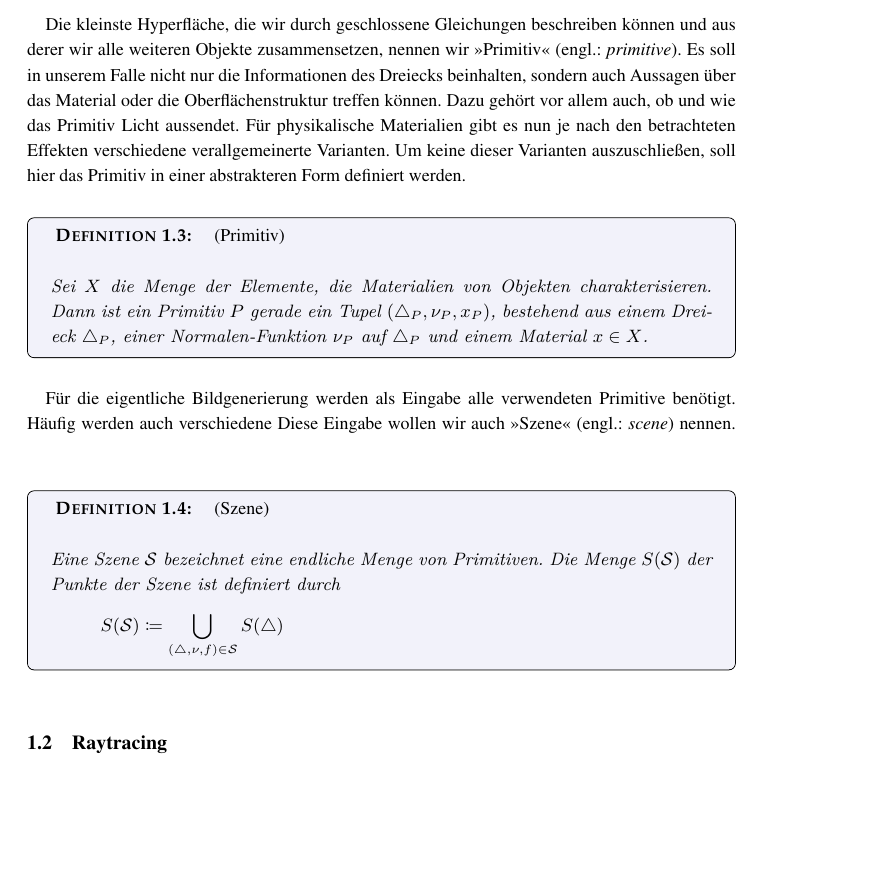
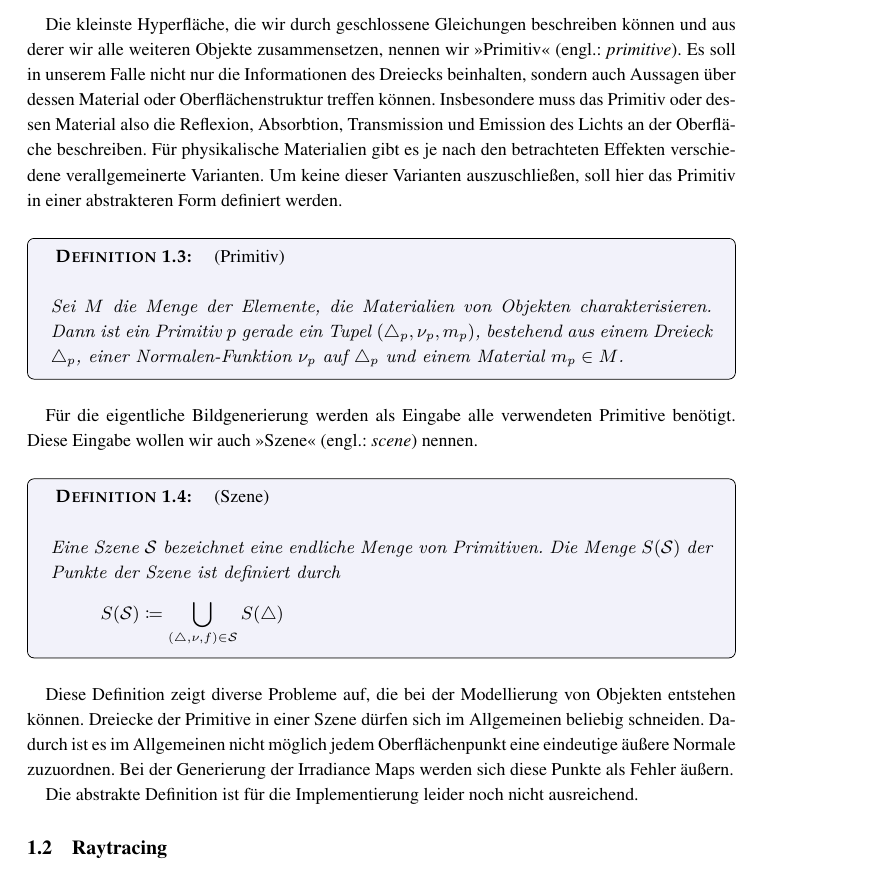
Before and after one commit to lyrahgames/irradiance-map-computation, a LaTeX document (main.tex, which reads background.tex): part of page 4 of 7, cut so that both start at the same text, the shorter picture padded with empty space. Compiled offline with pdfLaTeX.

Commit message:
Add first subsections from old document
This one is very small one. It corrects the positions of figures and
appends some new text.

```diff
--- a/background.tex
+++ b/background.tex
@@ -102,17 +102,17 @@
 		\end{figure}
 
 		Die kleinste Hyperfläche, die wir durch geschlossene Gleichungen beschreiben können und aus derer wir alle weiteren Objekte zusammensetzen, nennen wir \enquote{Primitiv} (engl.: \textit{primitive}).
-		Es soll in unserem Falle nicht nur die Informationen des Dreiecks beinhalten, sondern auch Aussagen über das Material oder die Oberflächenstruktur treffen können.
-		Dazu gehört vor allem auch, ob und wie das Primitiv Licht aussendet.
-		Für physikalische Materialien gibt es nun je nach den betrachteten Effekten verschiedene verallgemeinerte Varianten.
+		Es soll in unserem Falle nicht nur die Informationen des Dreiecks beinhalten, sondern auch Aussagen über dessen Material oder Oberflächenstruktur treffen können.
+		Insbesondere muss das Primitiv oder dessen Material also die Reflexion, Absorbtion, Transmission und Emission des Lichts an der Oberfläche beschreiben.
+		Für physikalische Materialien gibt es je nach den betrachteten Effekten verschiedene verallgemeinerte Varianten.
 		Um keine dieser Varianten auszuschließen, soll hier das Primitiv in einer abstrakteren Form definiert werden.
 		\begin{definition}[Primitiv]
-			Sei $X$ die Menge der Elemente, die Materialien von Objekten charakterisieren.
-			Dann ist ein Primitiv $P$ gerade ein Tupel $(\triangle_P, \nu_P, x_P)$, bestehend aus einem Dreieck $\triangle_P$, einer Normalen-Funktion $\nu_P$ auf $\triangle_P$ und einem Material $x\in X$.
+			Sei $M$ die Menge der Elemente, die Materialien von Objekten charakterisieren.
+			Dann ist ein Primitiv $p$ gerade ein Tupel $(\triangle_p, \nu_p, m_p)$, bestehend aus einem Dreieck $\triangle_p$, einer Normalen-Funktion $\nu_p$ auf $\triangle_p$ und einem Material $m_p\in M$.
 		\end{definition}
 
+
 		Für die eigentliche Bildgenerierung werden als Eingabe alle verwendeten Primitive benötigt.
-		Häufig werden auch verschiedene
 		Diese Eingabe wollen wir auch \enquote{Szene} (engl.: \textit{scene}) nennen.
 		\begin{definition}[Szene]
 			Eine Szene $\s{S}$ bezeichnet eine endliche Menge von Primitiven.
@@ -124,3 +124,10 @@
 			% 	S(\s{S}) \define \cup \set[(\triangle,\nu,f)\in\s{S}]{S(\triangle)}
 			% \]
 		\end{definition}
+
+		Diese Definition zeigt diverse Probleme auf, die bei der Modellierung von Objekten entstehen können.
+		Dreiecke der Primitive in einer Szene dürfen sich im Allgemeinen beliebig schneiden.
+		Dadurch ist es im Allgemeinen nicht möglich jedem Oberflächenpunkt eine eindeutige äußere Normale zuzuordnen.
+		Bei der Generierung der Irradiance Maps werden sich diese Punkte als Fehler äußern.
+
+		Die abstrakte Definition ist für die Implementierung leider noch nicht ausreichend.
@@ -127,3 +139,5 @@
+			\label{fig:triangle_mesh}
+		\end{figure}
 
 	% subsection szenenrepresentation (end)
 
```
Also changed, not shown: main.tex (+1 -5 lines), main.pdf, background.tex (5 more changed lines).
